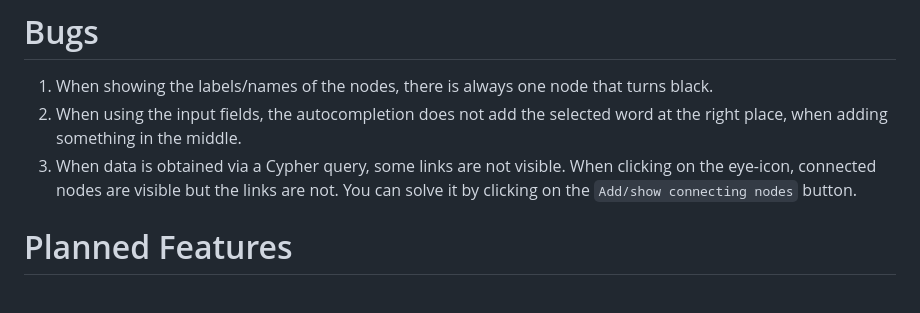
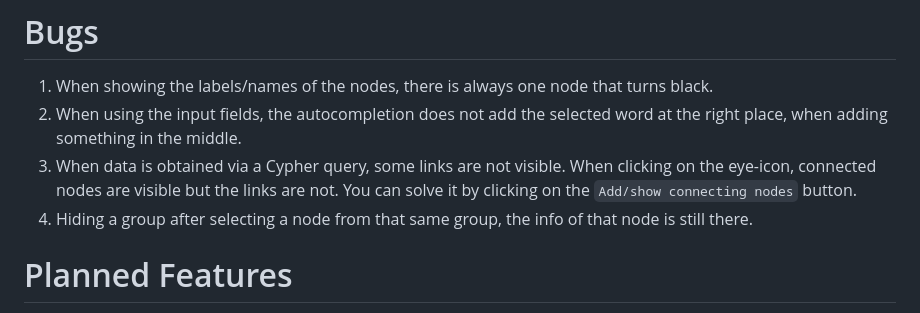
Before and after one commit to melexis/traceability-viewer, a Markdown page: README.md, the part around the change. Drawn GitHub-style.

Commit message:
Add bug to readme

```diff
--- a/README.md
+++ b/README.md
@@ -306,6 +306,7 @@ when adding something in the middle.
 1. When data is obtained via a Cypher query, some links are not visible.
 When clicking on the eye-icon, connected nodes are visible but the links are not.
 You can solve it by clicking on the `Add/show connecting nodes` button.
+1. Hiding a group after selecting a node from that same group, the info of that node is still there.
 
 # Planned Features
 
```
